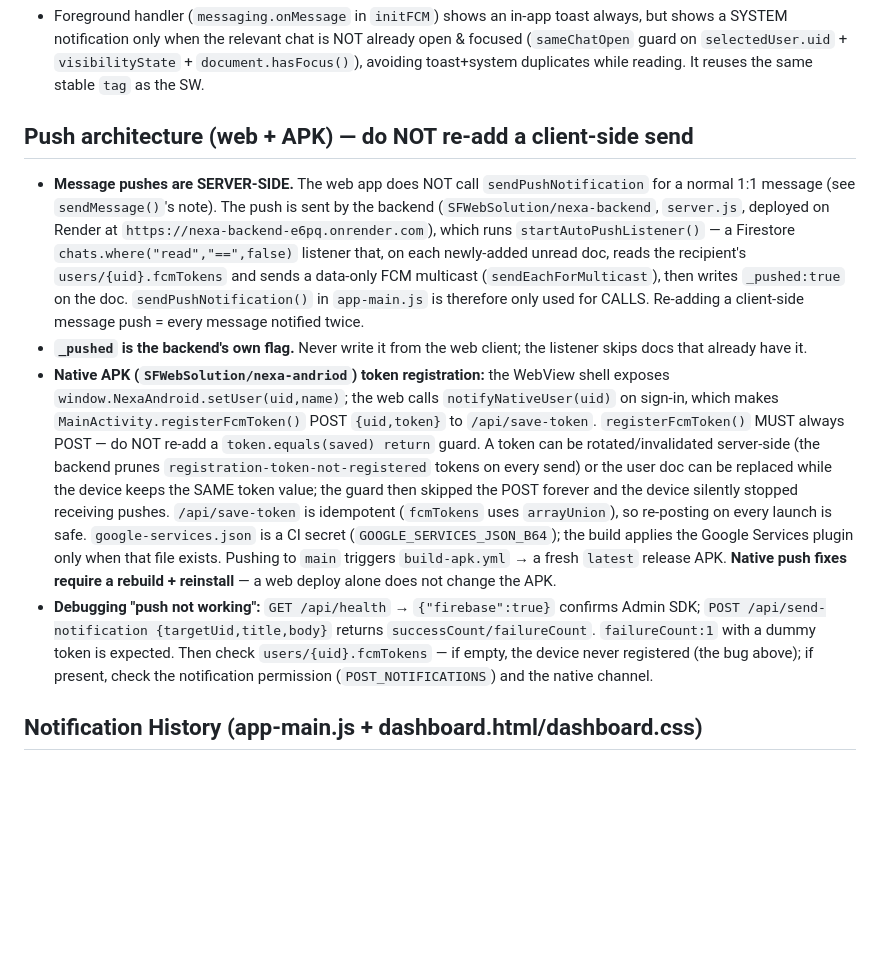
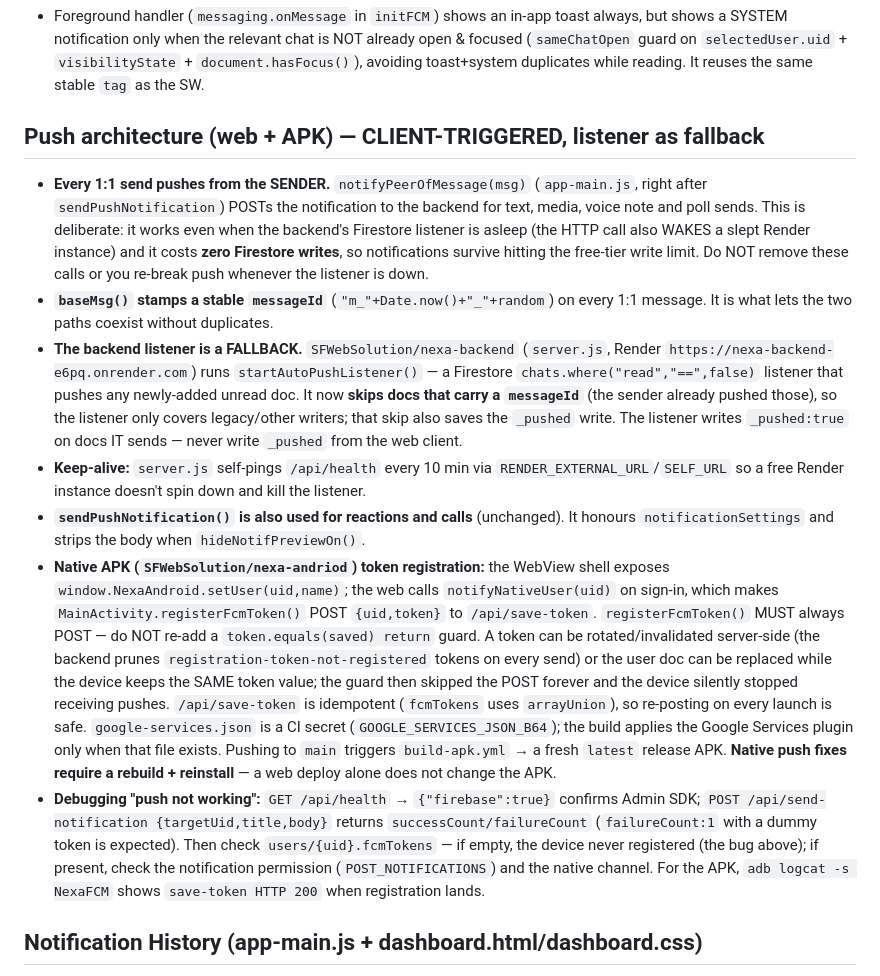
Before and after one commit to SFWebSolution/Nexa, a Markdown page: AGENTS.md, the part around the change. GitHub-like rendering; blank space fills up the shorter version.

Commit message:
AGENTS: push is now client-triggered with the listener as fallback
Co-authored-by: openhands <openhands@all-hands.dev>

```diff
--- a/AGENTS.md
+++ b/AGENTS.md
@@ -415,19 +415,30 @@ Several patterns burned the Spark-plan quota. These are fixed and MUST stay fixe
 - `sendPushNotification(title, body, target, extraData)` generates `notifId` and sends it as `data.messageId` to the backend; pass `extraData.messageId` to reuse an existing id. Calls use the fixed tag `nexa-incoming-call`.
 - Foreground handler (`messaging.onMessage` in `initFCM`) shows an in-app toast always, but shows a SYSTEM notification only when the relevant chat is NOT already open & focused (`sameChatOpen` guard on `selectedUser.uid` + `visibilityState` + `document.hasFocus()`), avoiding toast+system duplicates while reading. It reuses the same stable `tag` as the SW.
 
-## Push architecture (web + APK) — do NOT re-add a client-side send
-- **Message pushes are SERVER-SIDE.** The web app does NOT call
-  `sendPushNotification` for a normal 1:1 message (see `sendMessage()`'s note).
-  The push is sent by the backend (`SFWebSolution/nexa-backend`, `server.js`,
-  deployed on Render at `https://nexa-backend-e6pq.onrender.com`), which runs
+## Push architecture (web + APK) — CLIENT-TRIGGERED, listener as fallback
+- **Every 1:1 send pushes from the SENDER.** `notifyPeerOfMessage(msg)`
+  (`app-main.js`, right after `sendPushNotification`) POSTs the notification to
+  the backend for text, media, voice note and poll sends. This is deliberate:
+  it works even when the backend's Firestore listener is asleep (the HTTP call
+  also WAKES a slept Render instance) and it costs **zero Firestore writes**, so
+  notifications survive hitting the free-tier write limit. Do NOT remove these
+  calls or you re-break push whenever the listener is down.
+- **`baseMsg()` stamps a stable `messageId`** (`"m_"+Date.now()+"_"+random`) on
+  every 1:1 message. It is what lets the two paths coexist without duplicates.
+- **The backend listener is a FALLBACK.** `SFWebSolution/nexa-backend`
+  (`server.js`, Render `https://nexa-backend-e6pq.onrender.com`) runs
   `startAutoPushListener()` — a Firestore `chats.where("read","==",false)`
-  listener that, on each newly-added unread doc, reads the recipient's
-  `users/{uid}.fcmTokens` and sends a data-only FCM multicast
-  (`sendEachForMulticast`), then writes `_pushed:true` on the doc.
-  `sendPushNotification()` in `app-main.js` is therefore only used for CALLS.
-  Re-adding a client-side message push = every message notified twice.
-- **`_pushed` is the backend's own flag.** Never write it from the web client;
-  the listener skips docs that already have it.
+  listener that pushes any newly-added unread doc. It now **skips docs that
+  carry a `messageId`** (the sender already pushed those), so the listener only
+  covers legacy/other writers; that skip also saves the `_pushed` write. The
+  listener writes `_pushed:true` on docs IT sends — never write `_pushed`
+  from the web client.
+- **Keep-alive:** `server.js` self-pings `/api/health` every 10 min via
+  `RENDER_EXTERNAL_URL`/`SELF_URL` so a free Render instance doesn't spin down
+  and kill the listener.
+- **`sendPushNotification()` is also used for reactions and calls** (unchanged).
+  It honours `notificationSettings` and strips the body when
+  `hideNotifPreviewOn()`.
 - **Native APK (`SFWebSolution/nexa-andriod`) token registration:** the WebView
   shell exposes `window.NexaAndroid.setUser(uid,name)`; the web calls
   `notifyNativeUser(uid)` on sign-in, which makes `MainActivity.registerFcmToken()`
@@ -445,10 +456,11 @@ Several patterns burned the Spark-plan quota. These are fixed and MUST stay fixe
   web deploy alone does not change the APK.
 - **Debugging "push not working":** `GET /api/health` → `{"firebase":true}`
   confirms Admin SDK; `POST /api/send-notification {targetUid,title,body}`
-  returns `successCount/failureCount`. `failureCount:1` with a dummy token is
-  expected. Then check `users/{uid}.fcmTokens` — if empty, the device never
+  returns `successCount/failureCount` (`failureCount:1` with a dummy token is
+  expected). Then check `users/{uid}.fcmTokens` — if empty, the device never
   registered (the bug above); if present, check the notification permission
-  (`POST_NOTIFICATIONS`) and the native channel.
+  (`POST_NOTIFICATIONS`) and the native channel. For the APK, `adb logcat -s
+  NexaFCM` shows `save-token HTTP 200` when registration lands.
 
 ## Notification History (app-main.js + dashboard.html/dashboard.css)
 - Stored per-user in Firestore `notifHistory/{uid}` as `{items:[], updatedAt, lastViewedAt}` (`recordNotificationHistory`, capped at `NEXA_NOTIF_HISTORY_MAX`=50 items).
```
